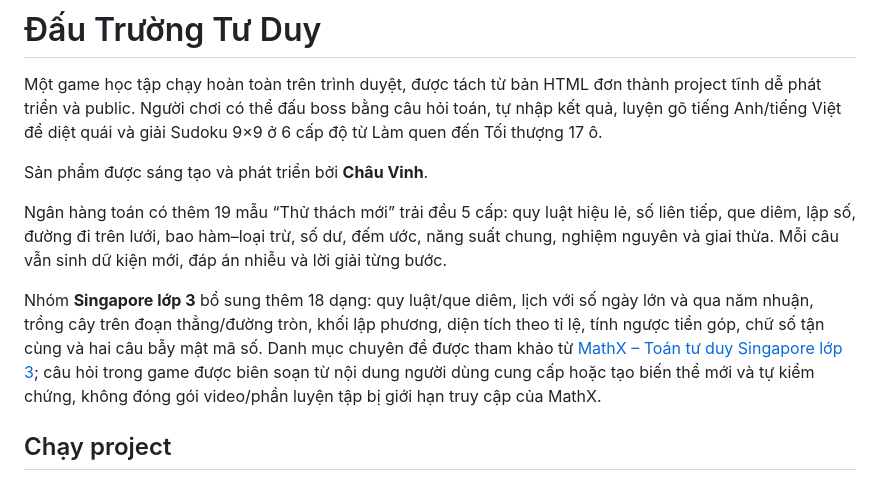
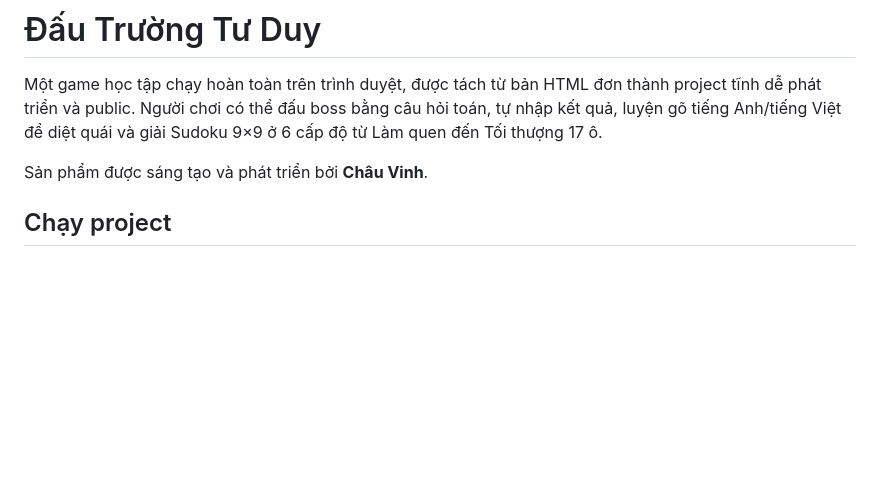
Before and after one commit to chauvinhtth13/type2solve, a Markdown page: readme.md, the part around the change. GitHub-like rendering; blank space fills up the shorter version.

Commit message:
Update readme to simplify content
Removed details about additional math challenges and group contributions.

```diff
--- a/readme.md
+++ b/readme.md
@@ -3,10 +3,6 @@
 Một game học tập chạy hoàn toàn trên trình duyệt, được tách từ bản HTML đơn thành project tĩnh dễ phát triển và public. Người chơi có thể đấu boss bằng câu hỏi toán, tự nhập kết quả, luyện gõ tiếng Anh/tiếng Việt để diệt quái và giải Sudoku 9×9 ở 6 cấp độ từ Làm quen đến Tối thượng 17 ô.
 
 Sản phẩm được sáng tạo và phát triển bởi **Châu Vinh**.
-
-Ngân hàng toán có thêm 19 mẫu “Thử thách mới” trải đều 5 cấp: quy luật hiệu lẻ, số liên tiếp, que diêm, lập số, đường đi trên lưới, bao hàm–loại trừ, số dư, đếm ước, năng suất chung, nghiệm nguyên và giai thừa. Mỗi câu vẫn sinh dữ kiện mới, đáp án nhiễu và lời giải từng bước.
-
-Nhóm **Singapore lớp 3** bổ sung thêm 18 dạng: quy luật/que diêm, lịch với số ngày lớn và qua năm nhuận, trồng cây trên đoạn thẳng/đường tròn, khối lập phương, diện tích theo tỉ lệ, tính ngược tiền góp, chữ số tận cùng và hai câu bẫy mật mã số. Danh mục chuyên đề được tham khảo từ [MathX – Toán tư duy Singapore lớp 3](https://mathx.vn/khoa-hoc/toan-tu-duy-singapore-lop-3.html); câu hỏi trong game được biên soạn từ nội dung người dùng cung cấp hoặc tạo biến thể mới và tự kiểm chứng, không đóng gói video/phần luyện tập bị giới hạn truy cập của MathX.
 
 ## Chạy project
 
```
